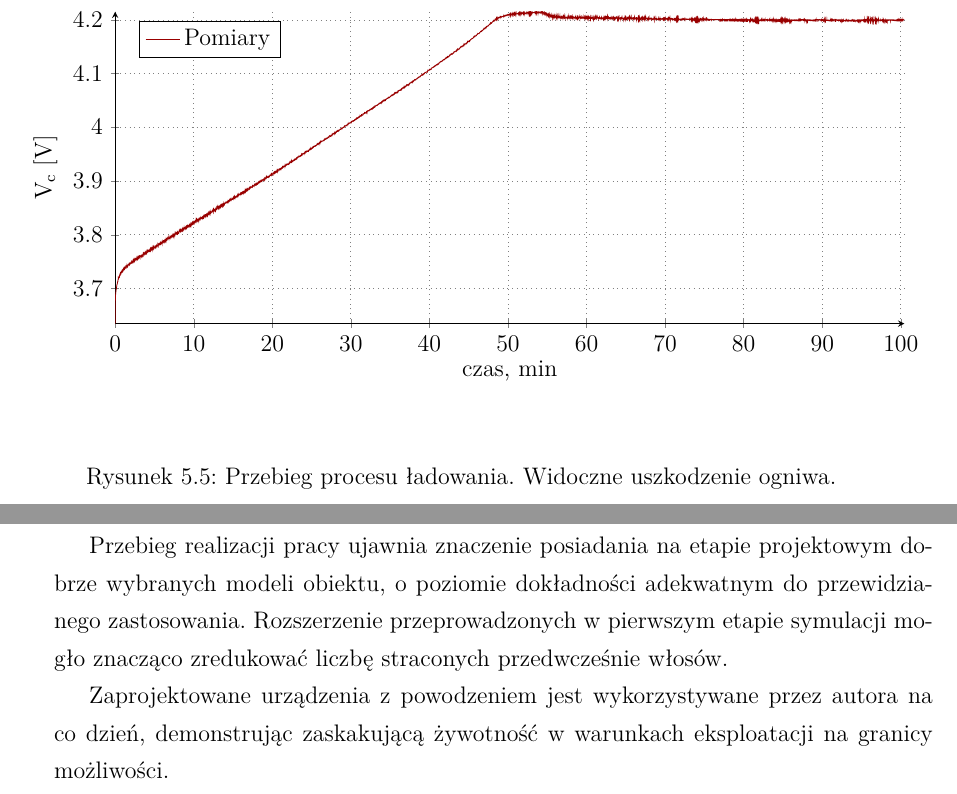
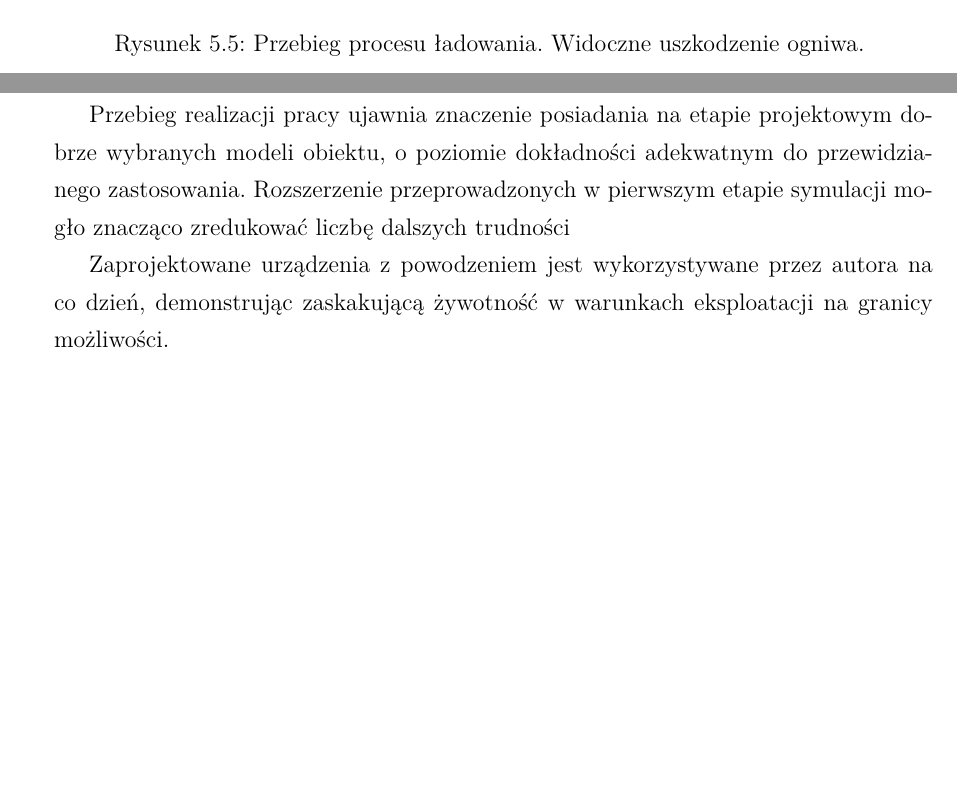
Before and after one commit to michdob836/prinzMD, a LaTeX thesis (main.tex): two parts of pages 34 and 35 of 38 before the commit and two parts of pages 33 and 35 of 38 after it, joined at a grey line, cut at the place of the change, the shorter picture padded with empty space. Compiled offline with pdfLaTeX.

Commit message:
transmitancja Z w komentarzu

```diff
--- a/main.tex
+++ b/main.tex
@@ -328,16 +328,26 @@ Celem zwiększenia zapasu fazy poprzez do akceptowalnych wartości dodano konden
 
 Po zastosowanych zmianach:
 \begin{figure}[hbtp]
-    \input{plots/charging.tex}
+    % \input{plots/charging.tex}
      \caption{Przebieg procesu ładowania. Widoczne uszkodzenie ogniwa. \label{img:PrettyChargeWithCellFailure}}
 \end{figure}
 Podczas uruchomienia zaobserwowano uszkodzenie ogniwa, skutkujące wzrostem prądu, który w tej fazie powinien tylko spadać.Ponieważ rezystancja wewnętrzna ogniwa ulega w procesie ciągłym zmianom, co więcej, szybkość tych zmian także nie jest stała, stąd jakość regulacji może być zdecydowanie polepszona użyciem takich technik jak np. gain scheduling.
 Mimo, że układ jest statyczny względem zadanego prądu, odpowiednio duże wzmocnienie regulatora PI zapewnia akceptowalne mały uchyb w całym czasie regulacji.
 
+***
+%   From input "u1" to output "y1":
+%   0.00367 + 0.09044 z^-1 - 0.09406 z^-2
+%   -------------------------------------
+%       1 - 1.304 z^-1 + 0.3044 z^-2
+
+% Name: tf2
+% Sample time: 0.1005 seconds
+***
+
 \chapter{Uwagi końcowe}
 Cele postawione w projekcie zostały z sukcesem zrealizowane. Urządzenie jest w stanie regulować prąd i napięcie ładowania, realizując założone strategie ładowania z przewidzianą dokładnością. Proces realizacji urządzenia ujawnił wiele błędów etapu projektowego, które jednak udało się naprawić bez wpływu na skuteczność działania ładowarki. Wykorzystanie wstępnie uruchomionego urządzenia pozwoliło na zebranie danych potrzebnych do określenia modelu, pozwalającego na dalsza poprawę działania. Skuteczność funkcjonowania udowadnia stosowny wykres zapisanego przebiegu procesu.
 
-Przebieg realizacji pracy ujawnia znaczenie posiadania na etapie projektowym dobrze wybranych modeli obiektu, o~poziomie dokładności adekwatnym do przewidzianego zastosowania. Rozszerzenie przeprowadzonych w pierwszym etapie symulacji mogło znacząco zredukować liczbę straconych przedwcześnie włosów.
+Przebieg realizacji pracy ujawnia znaczenie posiadania na etapie projektowym dobrze wybranych modeli obiektu, o~poziomie dokładności adekwatnym do przewidzianego zastosowania. Rozszerzenie przeprowadzonych w pierwszym etapie symulacji mogło znacząco zredukować liczbę dalszych trudności
 
 Zaprojektowane urządzenia z powodzeniem jest wykorzystywane przez autora na co dzień, demonstrując zaskakującą żywotność w warunkach eksploatacji na granicy możliwości.
 
```
